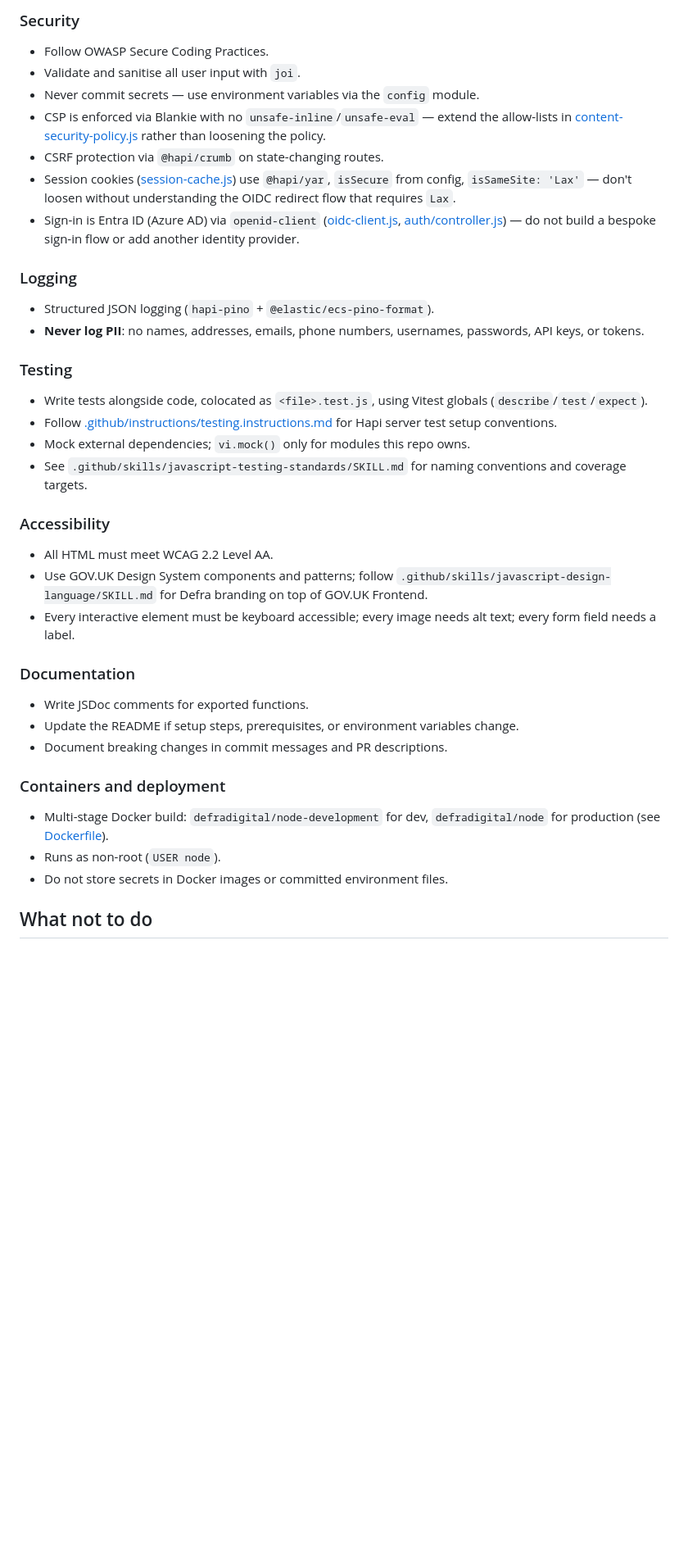
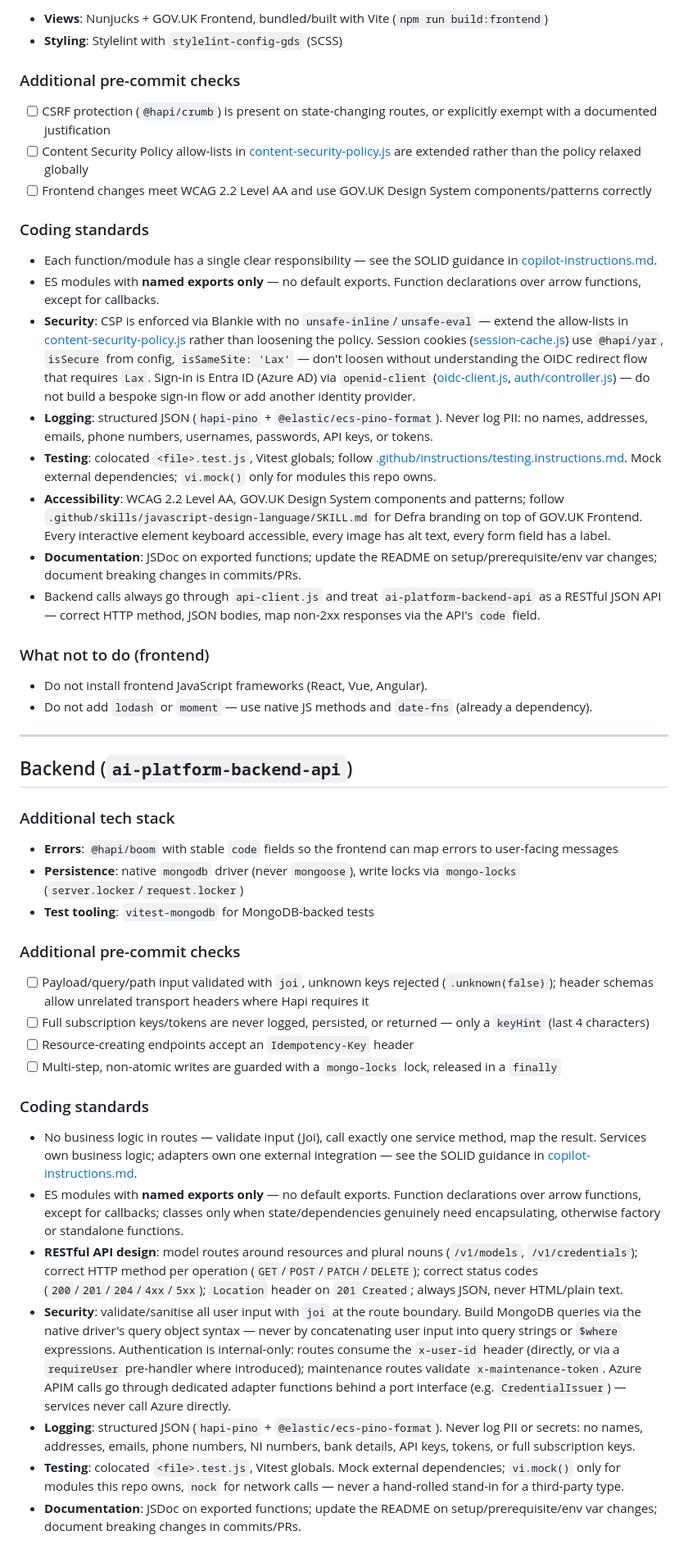
Before and after one commit to DEFRA/ai-platform-frontend, a Markdown page: .github/agents/defra-app-developer.agent.md, the part around one of its changes. Shown at 82% size. GitHub-like rendering; blank space fills up the shorter version.

```diff
--- a/.github/agents/defra-app-developer.agent.md
+++ b/.github/agents/defra-app-developer.agent.md
@@ -60,42 +57,53 @@ You are a senior application developer working on `ai-platform-frontend`, a Defr
 
-### Security
+- **Views**: Nunjucks + GOV.UK Frontend, bundled/built with Vite (`npm run build:frontend`)
+- **Styling**: Stylelint with `stylelint-config-gds` (SCSS)
 
-- Follow OWASP Secure Coding Practices.
-- Validate and sanitise all user input with `joi`.
-- Never commit secrets — use environment variables via the `config` module.
-- CSP is enforced via Blankie with no `unsafe-inline`/`unsafe-eval` — extend the allow-lists in [content-security-policy.js](../../src/server/plugins/content-security-policy.js) rather than loosening the policy.
-- CSRF protection via `@hapi/crumb` on state-changing routes.
-- Session cookies ([session-cache.js](../../src/server/plugins/session-cache.js)) use `@hapi/yar`, `isSecure` from config, `isSameSite: 'Lax'` — don't loosen without understanding the OIDC redirect flow that requires `Lax`.
-- Sign-in is Entra ID (Azure AD) via `openid-client` ([oidc-client.js](../../src/server/common/helpers/oidc-client.js), [auth/controller.js](../../src/server/routes/auth/controller.js)) — do not build a bespoke sign-in flow or add another identity provider.
+### Additional pre-commit checks
 
-### Logging
+- [ ] CSRF protection (`@hapi/crumb`) is present on state-changing routes, or explicitly exempt with a documented justification
+- [ ] Content Security Policy allow-lists in [content-security-policy.js](../../../ai-platform-frontend/src/server/plugins/content-security-policy.js) are extended rather than the policy relaxed globally
+- [ ] Frontend changes meet WCAG 2.2 Level AA and use GOV.UK Design System components/patterns correctly
 
-- Structured JSON logging (`hapi-pino` + `@elastic/ecs-pino-format`).
-- **Never log PII**: no names, addresses, emails, phone numbers, usernames, passwords, API keys, or tokens.
+### Coding standards
 
-### Testing
+- Each function/module has a single clear responsibility — see the SOLID guidance in [copilot-instructions.md](../../../ai-platform-frontend/.github/copilot-instructions.md).
+- ES modules with **named exports only** — no default exports. Function declarations over arrow functions, except for callbacks.
+- **Security**: CSP is enforced via Blankie with no `unsafe-inline`/`unsafe-eval` — extend the allow-lists in [content-security-policy.js](../../../ai-platform-frontend/src/server/plugins/content-security-policy.js) rather than loosening the policy. Session cookies ([session-cache.js](../../../ai-platform-frontend/src/server/plugins/session-cache.js)) use `@hapi/yar`, `isSecure` from config, `isSameSite: 'Lax'` — don't loosen without understanding the OIDC redirect flow that requires `Lax`. Sign-in is Entra ID (Azure AD) via `openid-client` ([oidc-client.js](../../../ai-platform-frontend/src/server/common/helpers/oidc-client.js), [auth/controller.js](../../../ai-platform-frontend/src/server/routes/auth/controller.js)) — do not build a bespoke sign-in flow or add another identity provider.
+- **Logging**: structured JSON (`hapi-pino` + `@elastic/ecs-pino-format`). Never log PII: no names, addresses, emails, phone numbers, usernames, passwords, API keys, or tokens.
+- **Testing**: colocated `<file>.test.js`, Vitest globals; follow [.github/instructions/testing.instructions.md](../../../ai-platform-frontend/.github/instructions/testing.instructions.md). Mock external dependencies; `vi.mock()` only for modules this repo owns.
+- **Accessibility**: WCAG 2.2 Level AA, GOV.UK Design System components and patterns; follow `.github/skills/javascript-design-language/SKILL.md` for Defra branding on top of GOV.UK Frontend. Every interactive element keyboard accessible, every image has alt text, every form field has a label.
+- **Documentation**: JSDoc on exported functions; update the README on setup/prerequisite/env var changes; document breaking changes in commits/PRs.
+- Backend calls always go through `api-client.js` and treat `ai-platform-backend-api` as a RESTful JSON API — correct HTTP method, JSON bodies, map non-2xx responses via the API's `code` field.
 
-- Write tests alongside code, colocated as `<file>.test.js`, using Vitest globals (`describe`/`test`/`expect`).
-- Follow [.github/instructions/testing.instructions.md](../instructions/testing.instructions.md) for Hapi server test setup conventions.
-- Mock external dependencies; `vi.mock()` only for modules this repo owns.
-- See `.github/skills/javascript-testing-standards/SKILL.md` for naming conventions and coverage targets.
+### What not to do (frontend)
 
-### Accessibility
+- Do not install frontend JavaScript frameworks (React, Vue, Angular).
+- Do not add `lodash` or `moment` — use native JS methods and `date-fns` (already a dependency).
 
-- All HTML must meet WCAG 2.2 Level AA.
-- Use GOV.UK Design System components and patterns; follow `.github/skills/javascript-design-language/SKILL.md` for Defra branding on top of GOV.UK Frontend.
-- Every interactive element must be keyboard accessible; every image needs alt text; every form field needs a label.
+---
 
-### Documentation
+## Backend (`ai-platform-backend-api`)
 
-- Write JSDoc comments for exported functions.
-- Update the README if setup steps, prerequisites, or environment variables change.
-- Document breaking changes in commit messages and PR descriptions.
+### Additional tech stack
 
-### Containers and deployment
+- **Errors**: `@hapi/boom` with stable `code` fields so the frontend can map errors to user-facing messages
+- **Persistence**: native `mongodb` driver (never `mongoose`), write locks via `mongo-locks` (`server.locker`/`request.locker`)
+- **Test tooling**: `vitest-mongodb` for MongoDB-backed tests
 
-- Multi-stage Docker build: `defradigital/node-development` for dev, `defradigital/node` for production (see [Dockerfile](../../Dockerfile)).
-- Runs as non-root (`USER node`).
-- Do not store secrets in Docker images or committed environment files.
+### Additional pre-commit checks
 
-## What not to do
+- [ ] Payload/query/path input validated with `joi`, unknown keys rejected (`.unknown(false)`); header schemas allow unrelated transport headers where Hapi requires it
+- [ ] Full subscription keys/tokens are never logged, persisted, or returned — only a `keyHint` (last 4 characters)
+- [ ] Resource-creating endpoints accept an `Idempotency-Key` header
+- [ ] Multi-step, non-atomic writes are guarded with a `mongo-locks` lock, released in a `finally`
+
+### Coding standards
+
+- No business logic in routes — validate input (Joi), call exactly one service method, map the result. Services own business logic; adapters own one external integration — see the SOLID guidance in [copilot-instructions.md](../../../ai-platform-backend-api/.github/copilot-instructions.md).
+- ES modules with **named exports only** — no default exports. Function declarations over arrow functions, except for callbacks; classes only when state/dependencies genuinely need encapsulating, otherwise factory or standalone functions.
+- **RESTful API design**: model routes around resources and plural nouns (`/v1/models`, `/v1/credentials`); correct HTTP method per operation (`GET`/`POST`/`PATCH`/`DELETE`); correct status codes (`200`/`201`/`204`/`4xx`/`5xx`); `Location` header on `201 Created`; always JSON, never HTML/plain text.
+- **Security**: validate/sanitise all user input with `joi` at the route boundary. Build MongoDB queries via the native driver's query object syntax — never by concatenating user input into query strings or `$where` expressions. Authentication is internal-only: routes consume the `x-user-id` header (directly, or via a `requireUser` pre-handler where introduced); maintenance routes validate `x-maintenance-token`. Azure APIM calls go through dedicated adapter functions behind a port interface (e.g. `CredentialIssuer`) — services never call Azure directly.
+- **Logging**: structured JSON (`hapi-pino` + `@elastic/ecs-pino-format`). Never log PII or secrets: no names, addresses, emails, phone numbers, NI numbers, bank details, API keys, tokens, or full subscription keys.
+- **Testing**: colocated `<file>.test.js`, Vitest globals. Mock external dependencies; `vi.mock()` only for modules this repo owns, `nock` for network calls — never a hand-rolled stand-in for a third-party type.
+- **Documentation**: JSDoc on exported functions; update the README on setup/prerequisite/env var changes; document breaking changes in commits/PRs.
+
```
Also changed, not shown: other parts of .github/agents/defra-app-developer.agent.md (+39 -36 lines).
